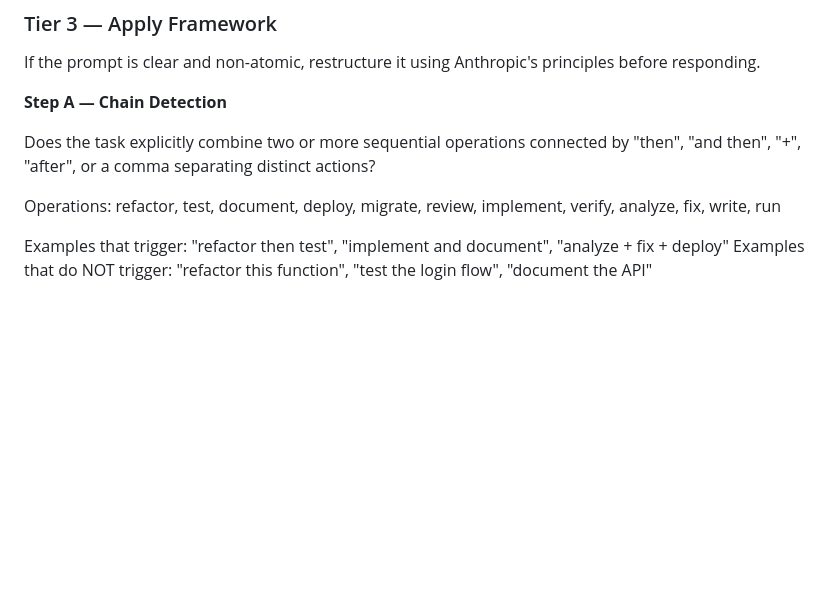
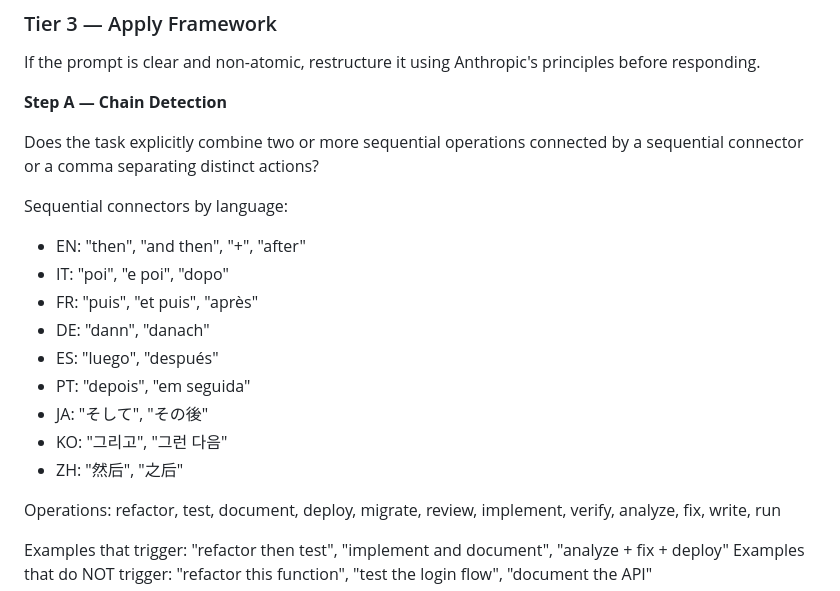
Before and after one commit to bhutano/steelprompt, a Markdown page: prompts/steelprompt-web.md, the part around the change. GitHub-like rendering; blank space fills up the shorter version.

```diff
--- a/prompts/steelprompt-web.md
+++ b/prompts/steelprompt-web.md
@@ -31,7 +31,18 @@ If the prompt is clear and non-atomic, restructure it using Anthropic's principl
 
 **Step A — Chain Detection**
 
-Does the task explicitly combine two or more sequential operations connected by "then", "and then", "+", "after", or a comma separating distinct actions?
+Does the task explicitly combine two or more sequential operations connected by a sequential connector or a comma separating distinct actions?
+
+Sequential connectors by language:
+- EN: "then", "and then", "+", "after"
+- IT: "poi", "e poi", "dopo"
+- FR: "puis", "et puis", "après"
+- DE: "dann", "danach"
+- ES: "luego", "después"
+- PT: "depois", "em seguida"
+- JA: "そして", "その後"
+- KO: "그리고", "그런 다음"
+- ZH: "然后", "之后"
 
 Operations: refactor, test, document, deploy, migrate, review, implement, verify, analyze, fix, write, run
 
```
Also changed, not shown: prompts/steelprompt-full.md (+13 -1 lines), skills/steelprompt/SKILL.md (+13 -1 lines).
